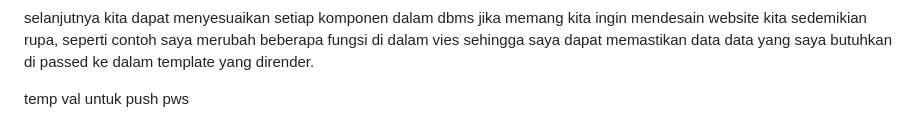
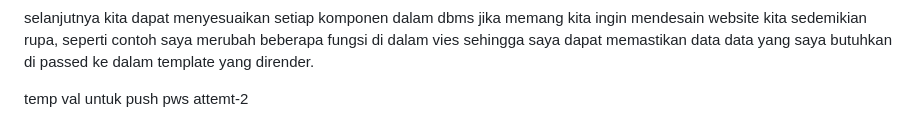
Before and after one commit to alphasuthamedia/BaritoInternational, a Markdown page: README.md, the part around the change. GitHub-like rendering.

Commit message:
trying to push pws attempt 2

```diff
--- a/README.md
+++ b/README.md
@@ -754,4 +754,4 @@ def edit_product(request, id):
 
 selanjutnya kita dapat menyesuaikan setiap komponen dalam dbms jika memang kita ingin mendesain website kita sedemikian rupa, seperti contoh saya merubah beberapa fungsi di dalam vies sehingga saya dapat memastikan data data yang saya butuhkan di passed ke dalam template yang dirender.
 
-temp val untuk push pws
+temp val untuk push pws attemt-2
```
